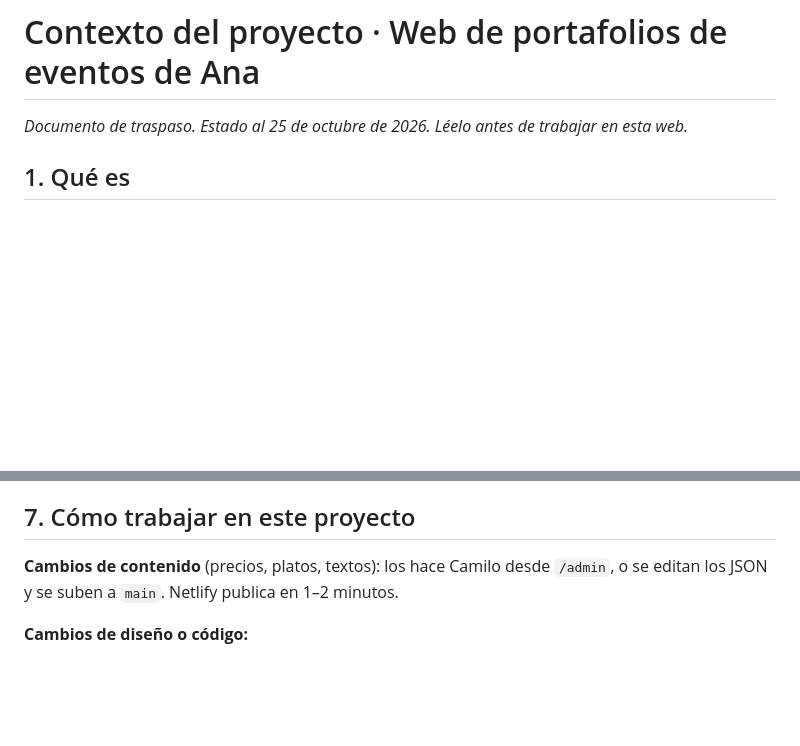
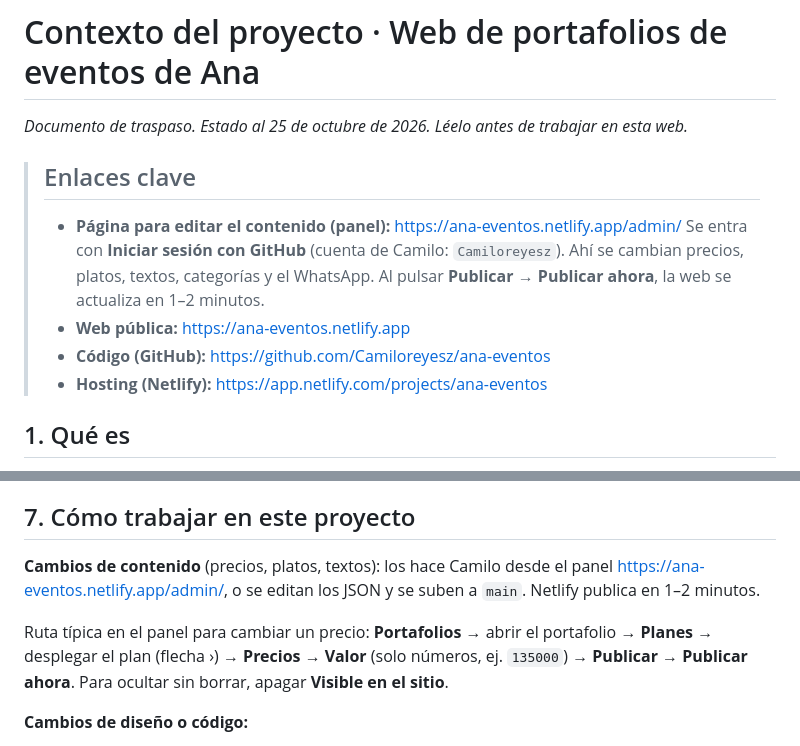
Before and after one commit to Camiloreyesz/ana-eventos, a Markdown page: CONTEXTO-PROYECTO.md, 2 parts joined by grey strips. Rendered like a GitHub page; blank space fills up the shorter version.

Commit message:
Contexto: enlace del panel de edición al inicio
Co-Authored-By: Claude Opus 5.5 <noreply@anthropic.com>
Claude-Session: https://claude.ai/code/session_015PrRAjWsrD7cb5Njkv7bob

```diff
--- a/CONTEXTO-PROYECTO.md
+++ b/CONTEXTO-PROYECTO.md
@@ -1,6 +1,13 @@
 # Contexto del proyecto · Web de portafolios de eventos de Ana
 
 *Documento de traspaso. Estado al 25 de octubre de 2026. Léelo antes de trabajar en esta web.*
+
+> ## Enlaces clave
+> - **Página para editar el contenido (panel):** https://ana-eventos.netlify.app/admin/
+>   Se entra con **Iniciar sesión con GitHub** (cuenta de Camilo: `Camiloreyesz`). Ahí se cambian precios, platos, textos, categorías y el WhatsApp. Al pulsar **Publicar → Publicar ahora**, la web se actualiza en 1–2 minutos.
+> - **Web pública:** https://ana-eventos.netlify.app
+> - **Código (GitHub):** https://github.com/Camiloreyesz/ana-eventos
+> - **Hosting (Netlify):** https://app.netlify.com/projects/ana-eventos
 
 ## 1. Qué es
 
@@ -93,7 +100,9 @@ Tomada de los PDF 2026 y del Manual de Marca de Ana (2022).
 
 ## 7. Cómo trabajar en este proyecto
 
-**Cambios de contenido** (precios, platos, textos): los hace Camilo desde `/admin`, o se editan los JSON y se suben a `main`. Netlify publica en 1–2 minutos.
+**Cambios de contenido** (precios, platos, textos): los hace Camilo desde el panel https://ana-eventos.netlify.app/admin/, o se editan los JSON y se suben a `main`. Netlify publica en 1–2 minutos.
+
+Ruta típica en el panel para cambiar un precio: **Portafolios** → abrir el portafolio → **Planes** → desplegar el plan (flecha ›) → **Precios** → **Valor** (solo números, ej. `135000`) → **Publicar → Publicar ahora**. Para ocultar sin borrar, apagar **Visible en el sitio**.
 
 **Cambios de diseño o código:**
 1. Clonar el repo y ejecutar `cd web && npm install && npm run dev` (http://localhost:4321).
```
